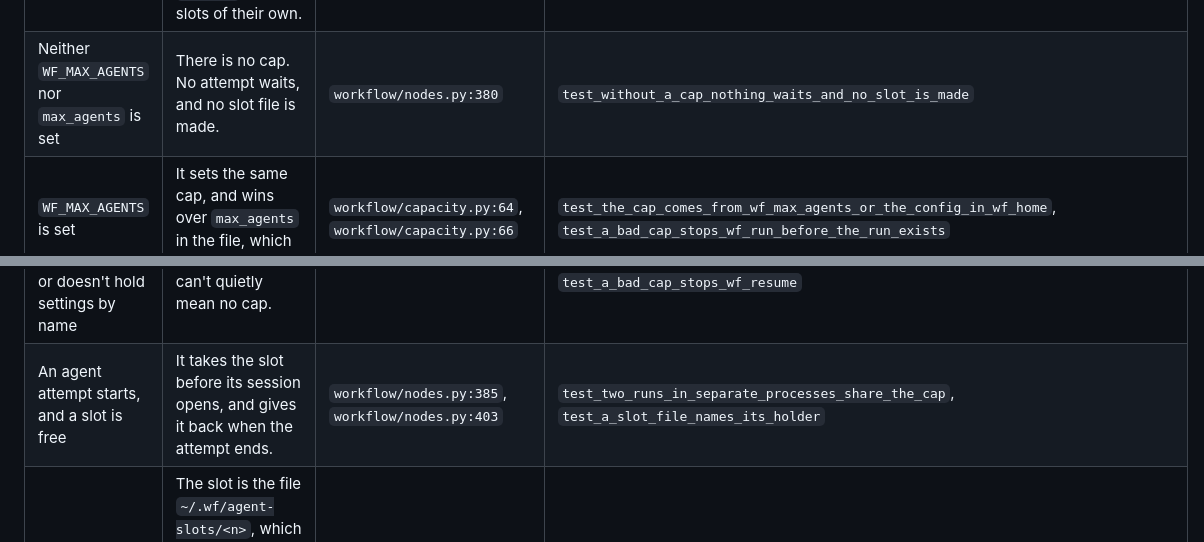
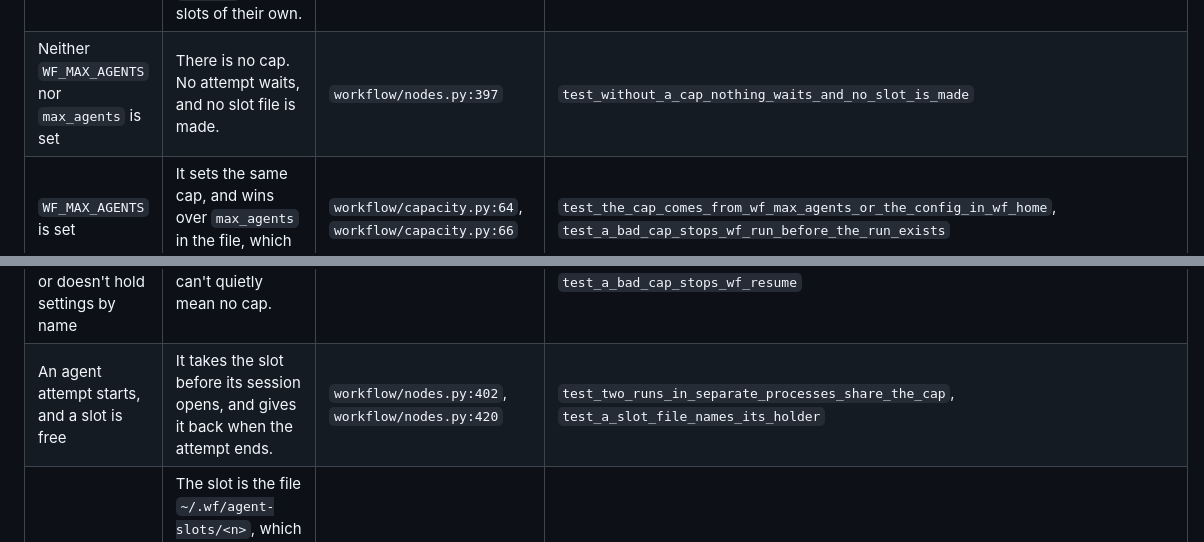
Before and after one commit to namikmesic-hub/wf, a Markdown page: docs/workflow-spec.md, 2 parts joined by grey strips. GitHub-like rendering.

```diff
--- a/docs/workflow-spec.md
+++ b/docs/workflow-spec.md
@@ -600,10 +600,10 @@ The tests named below are in `tests/test_capacity.py`, unless another file is na
 | Condition | Effect | Source line | Conformance assertion |
 |---|---|---|---|
 | Runs of the user that use the same `~/.wf` | They share one set of slots, in `~/.wf/agent-slots/`. Runs with another `WF_HOME` have slots of their own. | `workflow/capacity.py:54` | `test_two_runs_in_separate_processes_share_the_cap`, `test_each_wf_home_has_its_own_slots`, `test_a_slot_file_names_its_holder` |
-| Neither `WF_MAX_AGENTS` nor `max_agents` is set | There is no cap. No attempt waits, and no slot file is made. | `workflow/nodes.py:380` | `test_without_a_cap_nothing_waits_and_no_slot_is_made` |
+| Neither `WF_MAX_AGENTS` nor `max_agents` is set | There is no cap. No attempt waits, and no slot file is made. | `workflow/nodes.py:397` | `test_without_a_cap_nothing_waits_and_no_slot_is_made` |
 | `WF_MAX_AGENTS` is set | It sets the same cap, and wins over `max_agents` in the file, which is still checked. | `workflow/capacity.py:64`, `workflow/capacity.py:66` | `test_the_cap_comes_from_wf_max_agents_or_the_config_in_wf_home`, `test_a_bad_cap_stops_wf_run_before_the_run_exists` |
 | The cap isn't a whole number of 1 or more, including `max_agents` with no value | `wf run` and `wf resume` say why and exit 1 before anything runs. | `workflow/capacity.py:78`, `workflow/runner.py:69`, `workflow/runner.py:136` | `test_a_bad_cap_stops_wf_run_before_the_run_exists`, `test_a_bad_cap_stops_wf_resume` |
 | `config.yaml` names a setting wf doesn't know, or doesn't hold settings by name | The same. So a misspelt `max_agents` can't quietly mean no cap. | `workflow/settings.py:50` | `test_a_wrong_file_fails_every_read` in `tests/test_settings.py`, `test_a_bad_cap_stops_wf_run_before_the_run_exists`, `test_a_bad_cap_stops_wf_resume` |
-| An agent attempt starts, and a slot is free | It takes the slot before its session opens, and gives it back when the attempt ends. | `workflow/nodes.py:385`, `workflow/nodes.py:403` | `test_two_runs_in_separate_processes_share_the_cap`, `test_a_slot_file_names_its_holder` |
+| An agent attempt starts, and a slot is free | It takes the slot before its session opens, and gives it back when the attempt ends. | `workflow/nodes.py:402`, `workflow/nodes.py:420` | `test_two_runs_in_separate_processes_share_the_cap`, `test_a_slot_file_names_its_holder` |
 | An attempt holds a slot | The slot is the file `~/.wf/agent-slots/<n>`, which the attempt's process locks with `flock`. The file names its holder: pid, run, node and attempt. | `workflow/capacity.py:96`, `workflow/capacity.py:98`, `workflow/capacity.py:107` | `test_a_slot_has_one_holder_at_a_time`, `test_a_slot_file_names_its_holder` |
 | A retry, or a fallback to the next harness | It takes a slot again. | `workflow/nodes.py:211` | `test_a_retry_and_a_fallback_take_a_slot_again` |
```
Also changed, not shown: other parts of docs/workflow-spec.md (+4 -4 lines), skills/wf-workflows/reference.md (+1 -1 lines).
